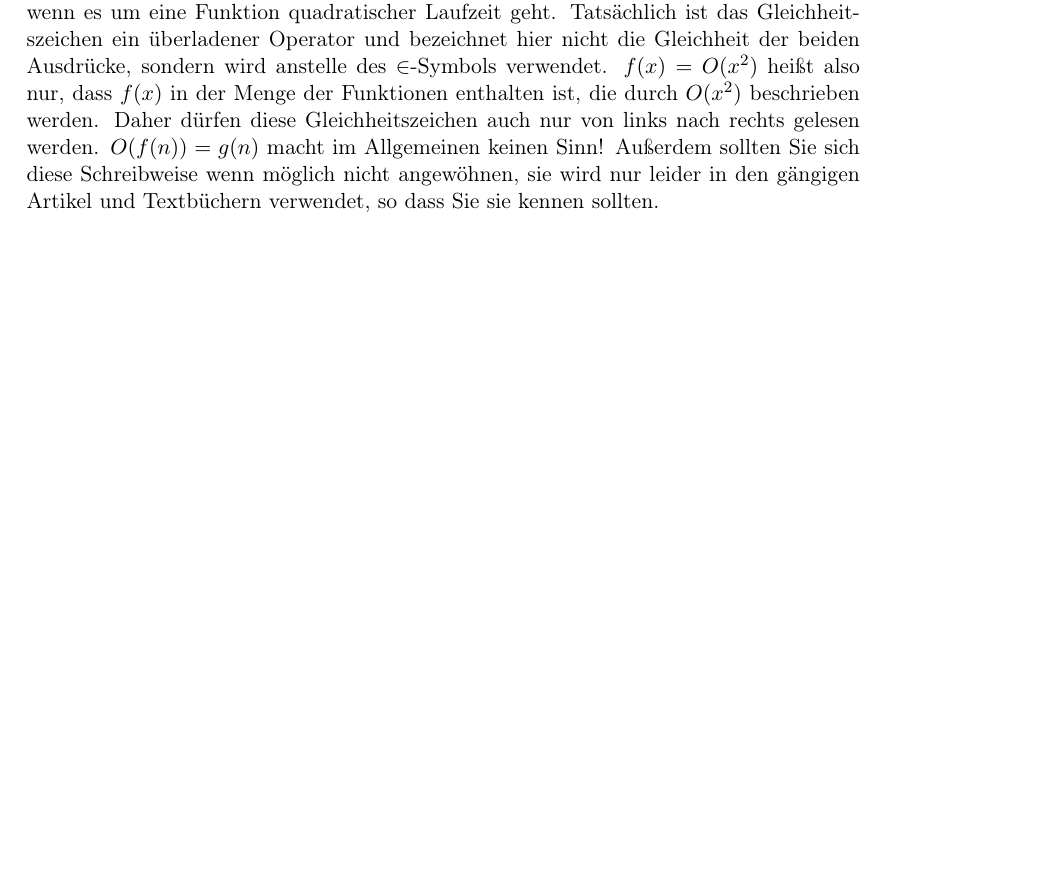
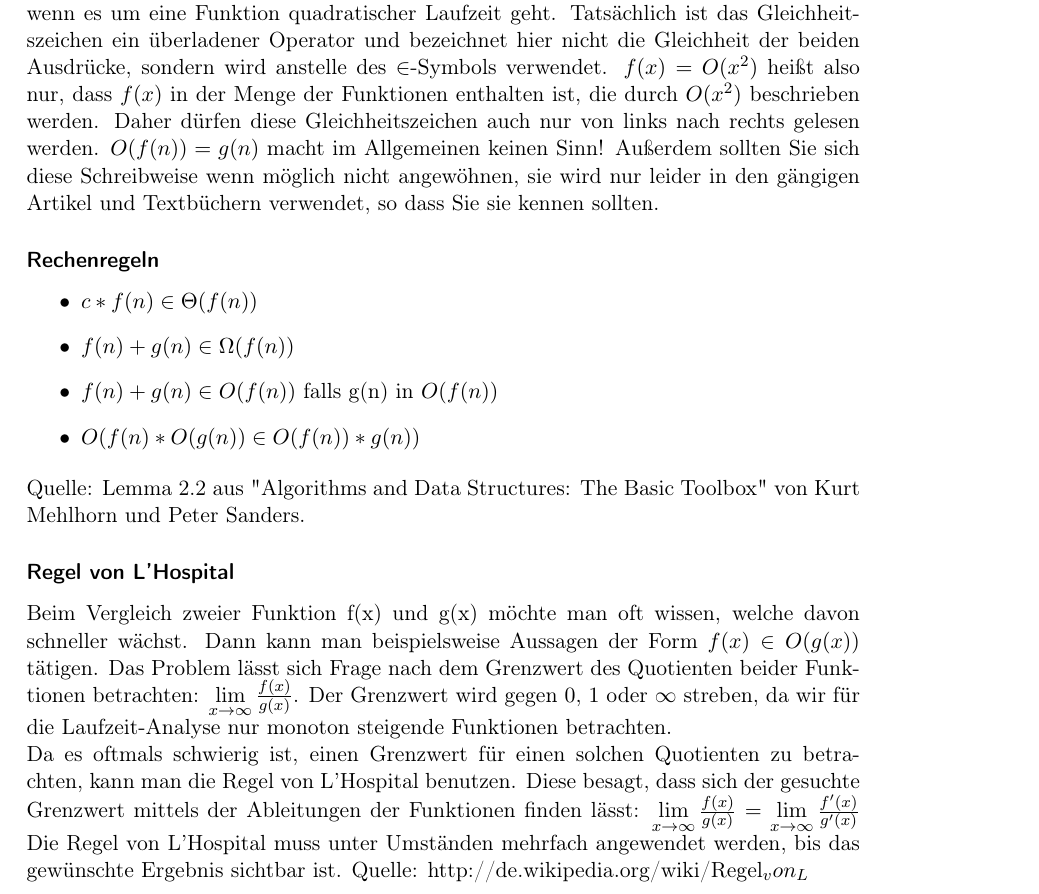
Before and after one commit to mhaas/Algorithmen---Datenstruktur--Glossar, a LaTeX document (glossar.tex): part of page 2 of 3 before the commit and part of page 2 of 4 after it, cut so that both start at the same text, the shorter picture padded with empty space. Compiled offline with pdfLaTeX; the source files are stored in an older character set and shown here as Unicode.

Commit message:
Regel von L'Hopital + Rechenregeln für O-Notation.

```diff
--- a/glossar.tex
+++ b/glossar.tex
@@ -65,6 +65,32 @@ also nur, dass $f(x)$ in der Menge der Funktionen enthalten ist,
 die durch $O(x^{2})$ beschrieben werden. Daher dürfen diese Gleichheitszeichen auch nur von links nach rechts gelesen werden.
 $O(f(n)) = g(n)$ macht im Allgemeinen keinen Sinn! Außerdem sollten Sie sich diese Schreibweise wenn möglich nicht angewöhnen, sie wird nur leider in den gängigen Artikel und Textbüchern verwendet, so dass Sie sie kennen sollten.
 
+\subsubsection*{Rechenregeln}
+
+\begin{itemize}
+\item $c*f(n) \in \Theta(f(n))$
+\item $f(n) + g(n) \in \Omega(f(n))$
+\item $f(n) + g(n) \in O(f(n))$ falls g(n) in $O(f(n))$
+\item $O(f(n) * O(g(n)) \in O(f(n)) * g(n))$
+\end{itemize}
+Quelle: Lemma 2.2 aus "Algorithms and Data Structures: The Basic Toolbox" von Kurt Mehlhorn und Peter Sanders.
+
+
+\subsubsection*{Regel von L'Hospital}
+Beim Vergleich zweier Funktion f(x) und g(x) möchte man oft wissen, welche davon
+schneller wächst. Dann kann man beispielsweise Aussagen der Form $f(x) \in O(g(x))$ tätigen.
+Das Problem lässt sich Frage nach dem Grenzwert des Quotienten beider Funktionen betrachten:
+$\lim\limits_{x \rightarrow \infty}{\frac{f(x)}{g(x)}}$. Der Grenzwert wird gegen $0$, $1$ oder
+$\infty$ streben, da wir für die Laufzeit-Analyse nur monoton steigende Funktionen
+betrachten.\\
+Da es oftmals schwierig ist, einen Grenzwert für einen solchen Quotienten zu betrachten,
+kann man die Regel von L'Hospital benutzen. Diese besagt, dass sich der gesuchte Grenzwert
+mittels der Ableitungen der Funktionen finden lässt:
+$\lim\limits_{x \rightarrow \infty}{\frac{f(x)}{g(x)}} = \lim\limits_{x \rightarrow \infty}{\frac{f'(x)}{g'(x)}}$
+Die Regel von L'Hospital muss unter Umständen mehrfach angewendet werden, bis das gewünschte
+Ergebnis sichtbar ist.
+Quelle: http://de.wikipedia.org/wiki/Regel_von_L%E2%80%99Hospital
+
 
 \subsection*{Master-Theorem}
 
```
